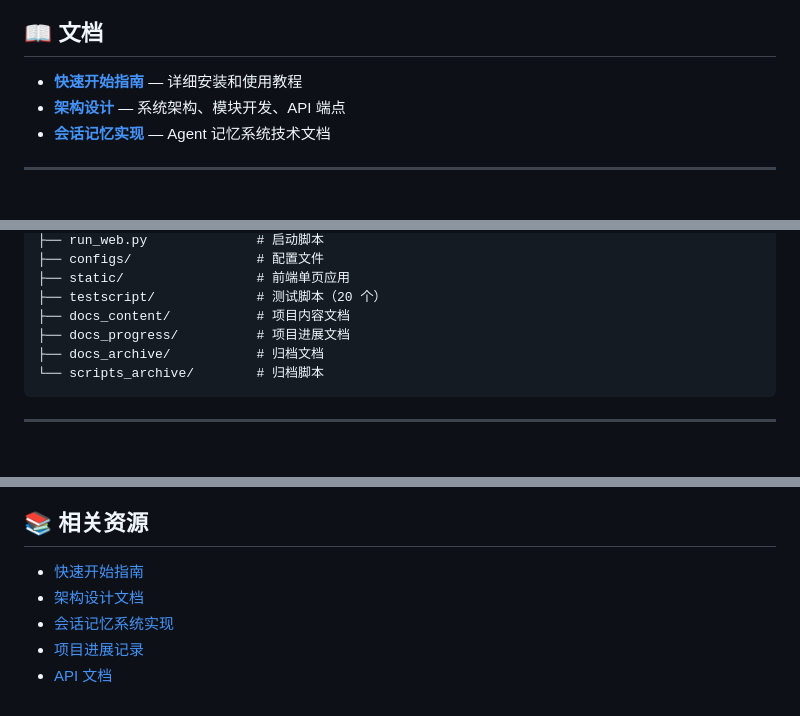
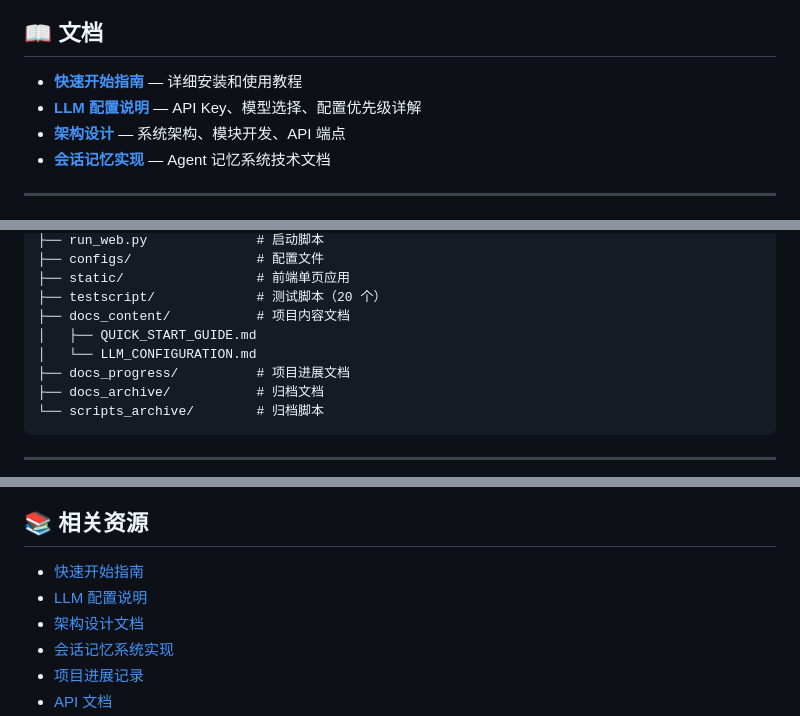
Before and after one commit to newhouse10086/bibliometrics-agent, a Markdown page: README.md, 3 parts joined by grey strips. GitHub-like rendering; blank space fills up the shorter version.

```diff
--- a/README.md
+++ b/README.md
@@ -83,6 +138,7 @@ python run_web.py
 ## 📖 文档
 
 - **[快速开始指南](docs_content/QUICK_START_GUIDE.md)** — 详细安装和使用教程
+- **[LLM 配置说明](docs_content/LLM_CONFIGURATION.md)** — API Key、模型选择、配置优先级详解
 - **[架构设计](CLAUDE.md)** — 系统架构、模块开发、API 端点
 - **[会话记忆实现](docs_progress/context_memory_implementation.md)** — Agent 记忆系统技术文档
 
@@ -199,6 +255,8 @@ bibliometrics-agent/
 ├── static/                 # 前端单页应用
 ├── testscript/             # 测试脚本（20 个）
 ├── docs_content/           # 项目内容文档
+│   ├── QUICK_START_GUIDE.md
+│   └── LLM_CONFIGURATION.md
 ├── docs_progress/          # 项目进展文档
 ├── docs_archive/           # 归档文档
 └── scripts_archive/        # 归档脚本
@@ -324,6 +439,7 @@ MIT License
 ## 📚 相关资源
 
 - [快速开始指南](docs_content/QUICK_START_GUIDE.md)
+- [LLM 配置说明](docs_content/LLM_CONFIGURATION.md)
 - [架构设计文档](CLAUDE.md)
 - [会话记忆系统实现](docs_progress/context_memory_implementation.md)
 - [项目进展记录](docs_progress/)
```
Also changed, not shown: other parts of README.md (+132 -20 lines).
